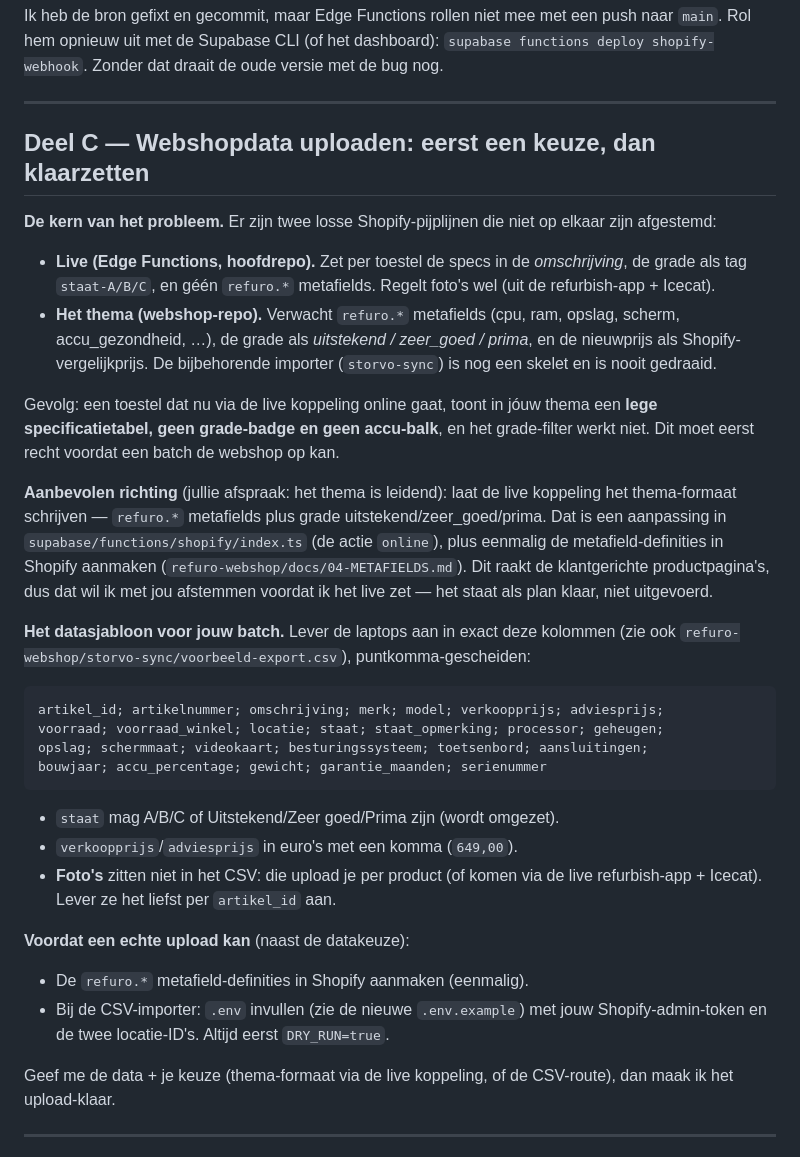
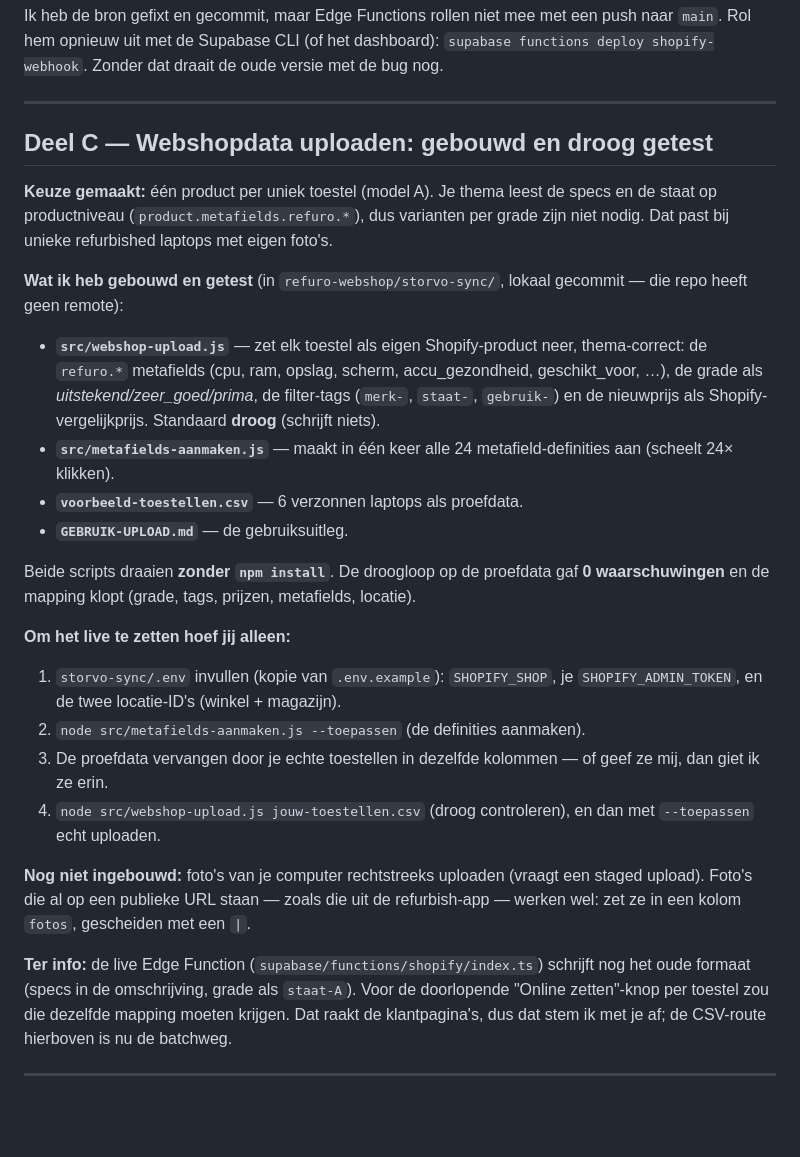
Before and after one commit to LucasRefuro/Refuro, a Markdown page: OVERDRACHT.md, the part around the change. Rendered like a GitHub page; blank space fills up the shorter version.

Commit message:
Overdracht: webshop-upload gebouwd en droog getest (deel C bijgewerkt)
Co-Authored-By: Claude Opus 4.8 <noreply@anthropic.com>

````diff
--- a/OVERDRACHT.md
+++ b/OVERDRACHT.md
@@ -73,53 +73,48 @@ de bug nog.
 
 ---
 
-## Deel C — Webshopdata uploaden: eerst een keuze, dan klaarzetten
+## Deel C — Webshopdata uploaden: gebouwd en droog getest
 
-**De kern van het probleem.** Er zijn twee losse Shopify-pijplijnen die niet op
-elkaar zijn afgestemd:
+**Keuze gemaakt:** één product per uniek toestel (model A). Je thema leest de
+specs en de staat op productniveau (`product.metafields.refuro.*`), dus varianten
+per grade zijn niet nodig. Dat past bij unieke refurbished laptops met eigen
+foto's.
 
-- **Live (Edge Functions, hoofdrepo).** Zet per toestel de specs in de
-  *omschrijving*, de grade als tag `staat-A/B/C`, en géén `refuro.*` metafields.
-  Regelt foto's wel (uit de refurbish-app + Icecat).
-- **Het thema (webshop-repo).** Verwacht `refuro.*` metafields (cpu, ram, opslag,
-  scherm, accu_gezondheid, …), de grade als *uitstekend / zeer_goed / prima*, en
-  de nieuwprijs als Shopify-vergelijkprijs. De bijbehorende importer
-  (`storvo-sync`) is nog een skelet en is nooit gedraaid.
+**Wat ik heb gebouwd en getest** (in `refuro-webshop/storvo-sync/`, lokaal
+gecommit — die repo heeft geen remote):
 
-Gevolg: een toestel dat nu via de live koppeling online gaat, toont in jóuw thema
-een **lege specificatietabel, geen grade-badge en geen accu-balk**, en het
-grade-filter werkt niet. Dit moet eerst recht voordat een batch de webshop op kan.
+- **`src/webshop-upload.js`** — zet elk toestel als eigen Shopify-product neer,
+  thema-correct: de `refuro.*` metafields (cpu, ram, opslag, scherm,
+  accu_gezondheid, geschikt_voor, …), de grade als *uitstekend/zeer_goed/prima*,
+  de filter-tags (`merk-`, `staat-`, `gebruik-`) en de nieuwprijs als
+  Shopify-vergelijkprijs. Standaard **droog** (schrijft niets).
+- **`src/metafields-aanmaken.js`** — maakt in één keer alle 24 metafield-definities
+  aan (scheelt 24× klikken).
+- **`voorbeeld-toestellen.csv`** — 6 verzonnen laptops als proefdata.
+- **`GEBRUIK-UPLOAD.md`** — de gebruiksuitleg.
 
-**Aanbevolen richting** (jullie afspraak: het thema is leidend): laat de live
-koppeling het thema-formaat schrijven — `refuro.*` metafields plus grade
-uitstekend/zeer_goed/prima. Dat is een aanpassing in
-`supabase/functions/shopify/index.ts` (de actie `online`), plus eenmalig de
-metafield-definities in Shopify aanmaken (`refuro-webshop/docs/04-METAFIELDS.md`).
-Dit raakt de klantgerichte productpagina's, dus dat wil ik met jou afstemmen
-voordat ik het live zet — het staat als plan klaar, niet uitgevoerd.
+Beide scripts draaien **zonder `npm install`**. De droogloop op de proefdata gaf
+**0 waarschuwingen** en de mapping klopt (grade, tags, prijzen, metafields,
+locatie).
 
-**Het datasjabloon voor jouw batch.** Lever de laptops aan in exact deze kolommen
-(zie ook `refuro-webshop/storvo-sync/voorbeeld-export.csv`), puntkomma-gescheiden:
+**Om het live te zetten hoef jij alleen:**
+1. `storvo-sync/.env` invullen (kopie van `.env.example`): `SHOPIFY_SHOP`, je
+   `SHOPIFY_ADMIN_TOKEN`, en de twee locatie-ID's (winkel + magazijn).
+2. `node src/metafields-aanmaken.js --toepassen` (de definities aanmaken).
+3. De proefdata vervangen door je echte toestellen in dezelfde kolommen — of geef
+   ze mij, dan giet ik ze erin.
+4. `node src/webshop-upload.js jouw-toestellen.csv` (droog controleren), en dan
+   met `--toepassen` echt uploaden.
 
-```
-artikel_id; artikelnummer; omschrijving; merk; model; verkoopprijs; adviesprijs;
-voorraad; voorraad_winkel; locatie; staat; staat_opmerking; processor; geheugen;
-opslag; schermmaat; videokaart; besturingssysteem; toetsenbord; aansluitingen;
-bouwjaar; accu_percentage; gewicht; garantie_maanden; serienummer
-```
+**Nog niet ingebouwd:** foto's van je computer rechtstreeks uploaden (vraagt een
+staged upload). Foto's die al op een publieke URL staan — zoals die uit de
+refurbish-app — werken wel: zet ze in een kolom `fotos`, gescheiden met een `|`.
 
-- `staat` mag A/B/C of Uitstekend/Zeer goed/Prima zijn (wordt omgezet).
-- `verkoopprijs`/`adviesprijs` in euro's met een komma (`649,00`).
-- **Foto's** zitten niet in het CSV: die upload je per product (of komen via de
-  live refurbish-app + Icecat). Lever ze het liefst per `artikel_id` aan.
-
-**Voordat een echte upload kan** (naast de datakeuze):
-- De `refuro.*` metafield-definities in Shopify aanmaken (eenmalig).
-- Bij de CSV-importer: `.env` invullen (zie de nieuwe `.env.example`) met jouw
-  Shopify-admin-token en de twee locatie-ID's. Altijd eerst `DRY_RUN=true`.
-
-Geef me de data + je keuze (thema-formaat via de live koppeling, of de CSV-route),
-dan maak ik het upload-klaar.
+**Ter info:** de live Edge Function (`supabase/functions/shopify/index.ts`) schrijft
+nog het oude formaat (specs in de omschrijving, grade als `staat-A`). Voor de
+doorlopende "Online zetten"-knop per toestel zou die dezelfde mapping moeten
+krijgen. Dat raakt de klantpagina's, dus dat stem ik met je af; de CSV-route
+hierboven is nu de batchweg.
 
 ---
 
````
